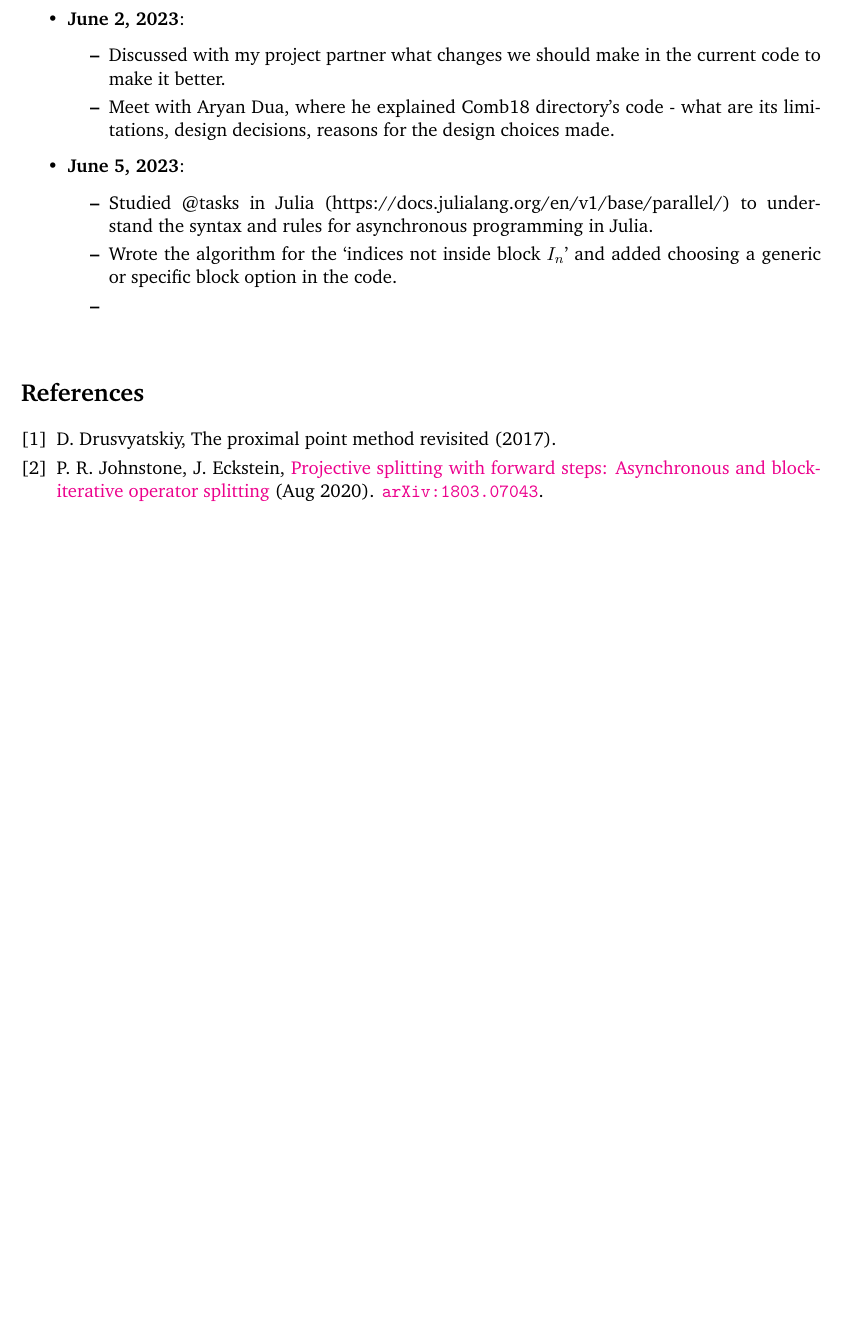
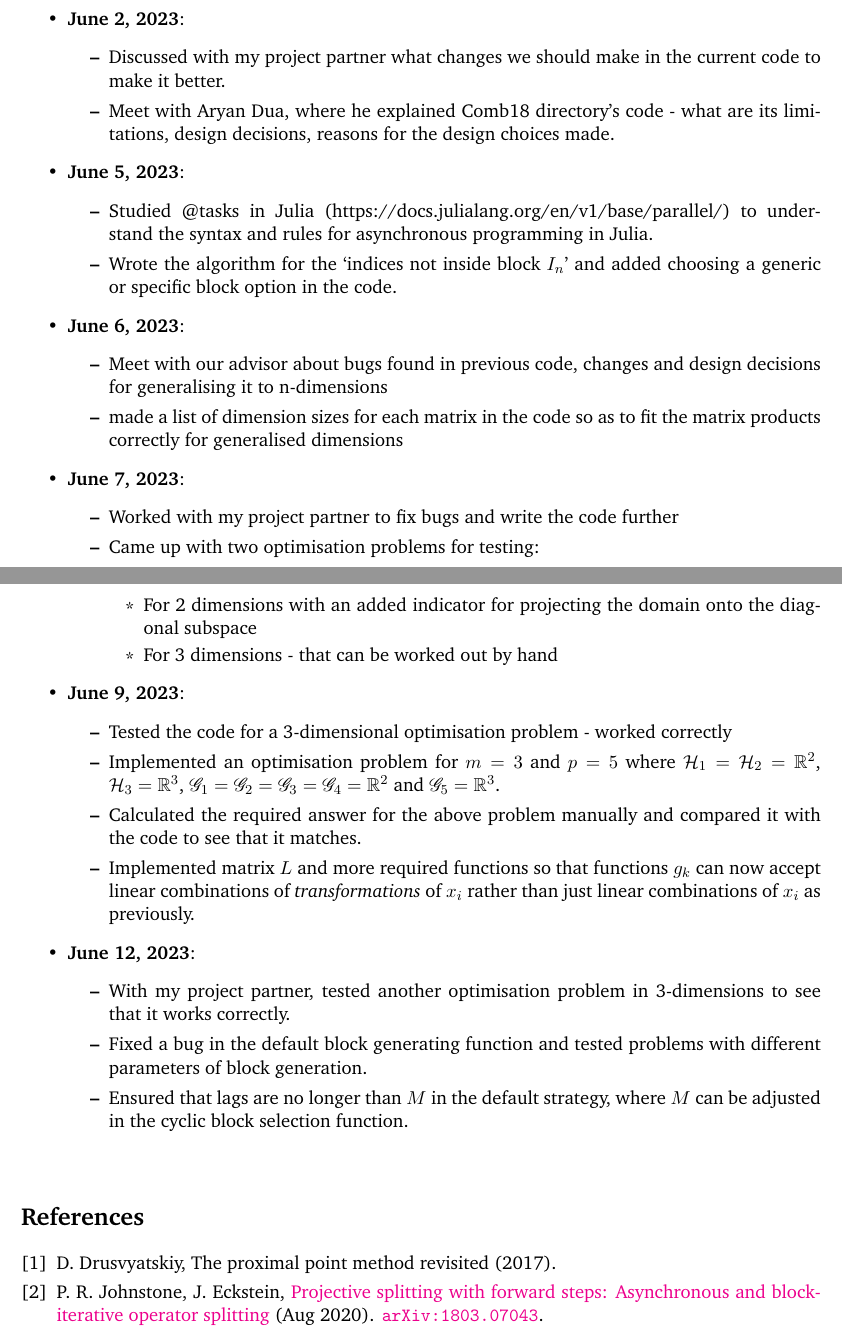
Before and after one commit to zevwoodstock/AsyncProx, a LaTeX document (2023/daily_log_Utkarsh.tex): part of page 2 of 2 before the commit and two parts of pages 2 and 3 of 3 after it, the two joined at a grey line, cut so that both start at the same text, the shorter picture padded with empty space. Compiled offline with pdfLaTeX.

Commit message:
Updated daily_log_Utkarsh.tex

```diff
--- a/2023/daily_log_Utkarsh.tex
+++ b/2023/daily_log_Utkarsh.tex
@@ -277,9 +277,38 @@ height0.6pt}}
 \begin{itemize}
 \item Studied @tasks in Julia (https://docs.julialang.org/en/v1/base/parallel/) to understand the syntax and rules for asynchronous programming in Julia.
 \item Wrote the algorithm for the `indices not inside block $I_n$' and added choosing a generic or specific block option in the code.
-\item
 \end{itemize}
 
+\item {\bf June 6, 2023}:
+\begin{itemize}
+\item Meet with our advisor about bugs found in previous code, changes and design decisions for generalising it to n-dimensions
+\item made a list of dimension sizes for each matrix in the code so as to fit the matrix products correctly for generalised dimensions
+\end{itemize}
+
+\item {\bf June 7, 2023}:
+\begin{itemize}
+\item Worked with my project partner to fix bugs and write the code further
+\item Came up with two optimisation problems for testing:
+\begin{itemize}
+  \item For 2 dimensions with an added indicator for projecting the domain onto the diagonal subspace
+  \item For 3 dimensions - that can be worked out by hand
+\end{itemize}
+\end{itemize}
+
+\item {\bf June 9, 2023}:
+\begin{itemize}
+\item Tested the code for a 3-dimensional optimisation problem - worked correctly
+\item Implemented an optimisation problem for $m = 3$ and $p = 5$ where $\mathcal{H}_1 = \mathcal{H}_2 = \mathbb{R}^2$, $\mathcal{H}_3 = \mathbb{R}^3$, $\mathscr{G}_1 = \mathscr{G}_2 = \mathscr{G}_3 = \mathscr{G}_4 = \mathbb{R}^2$ and $\mathscr{G}_5 = \mathbb{R}^3$.
+\item Calculated the required answer for the above problem manually and compared it with the code to see that it matches.
+\item Implemented matrix $L$ and more required functions so that functions $g_k$ can now accept linear combinations of \textit{transformations} of $x_i$ rather than just linear combinations of $x_i$ as previously.
+\end{itemize}
+
+\item {\bf June 12, 2023}:
+\begin{itemize}
+\item With my project partner, tested another optimisation problem in 3-dimensions to see that it works correctly.
+\item Fixed a bug in the default block generating function and tested problems with different parameters of block generation.
+\item Ensured that lags are no longer than $M$ in the default strategy, where $M$ can be adjusted in the cyclic block selection function.
+\end{itemize}
 
 \end{itemize}
 
```
